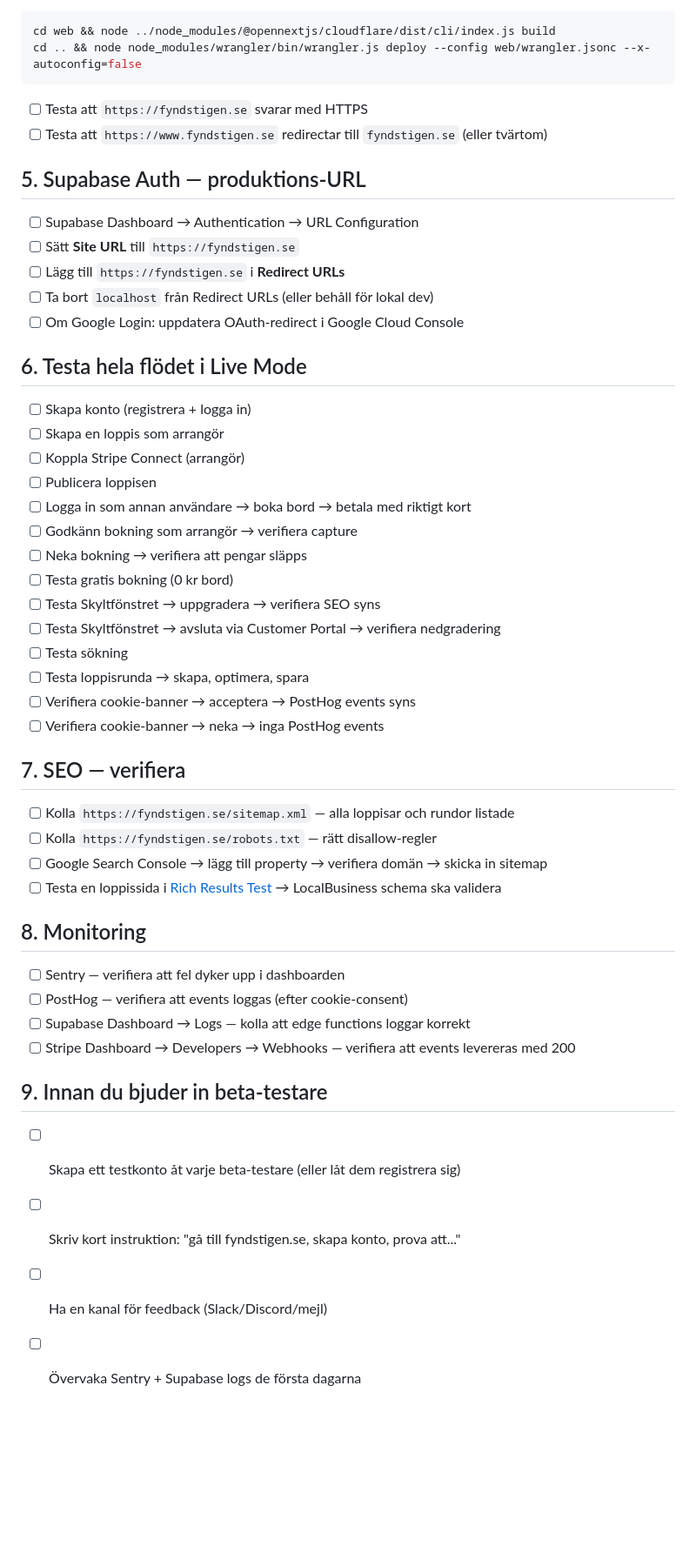
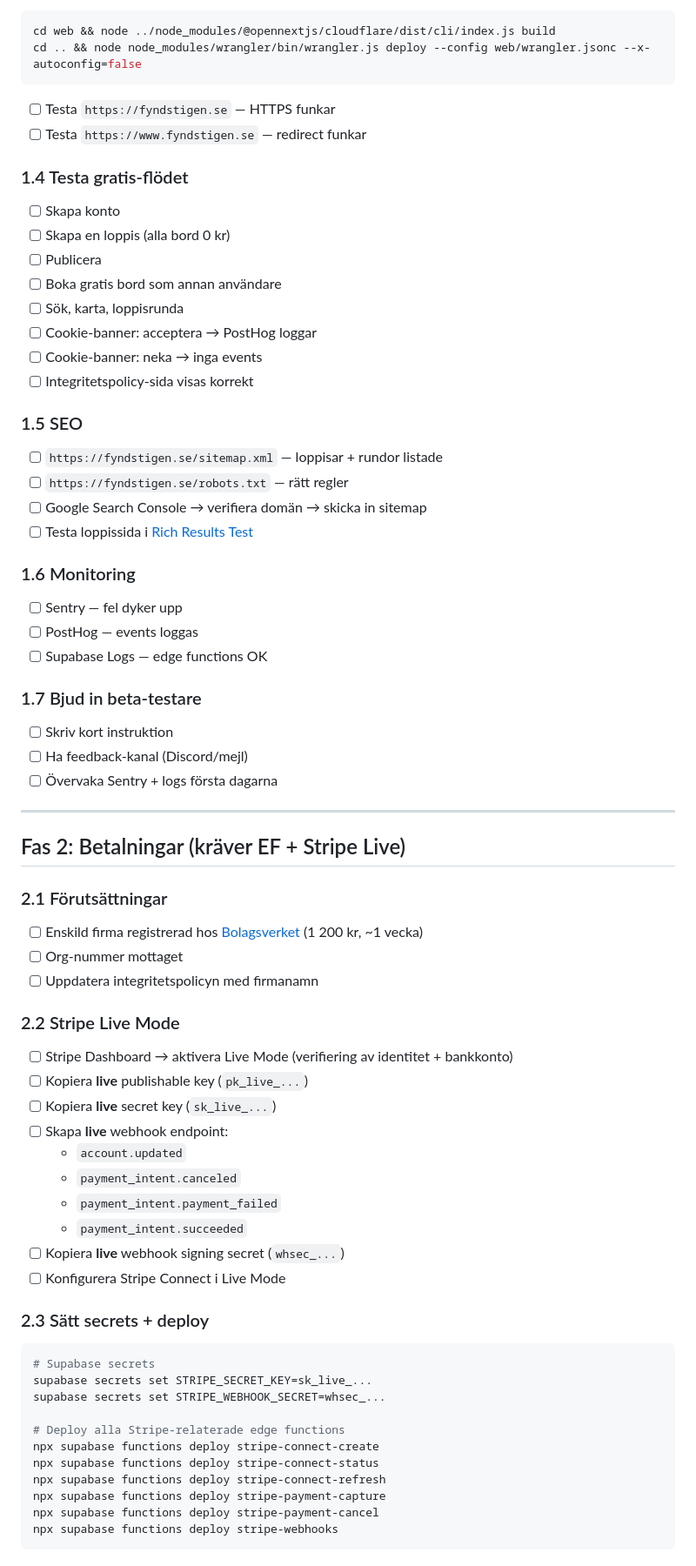
Before and after one commit to raggbock/krakan, a Markdown page: GO-LIVE-CHECKLIST.md, the part around one of its changes. Shown at 87% size. GitHub-like rendering; blank space fills up the shorter version.

````diff
--- a/GO-LIVE-CHECKLIST.md
+++ b/GO-LIVE-CHECKLIST.md
@@ -68,46 +37,68 @@ supabase secrets set POSTHOG_HOST=https://eu.i.posthog.com
 cd web && node ../node_modules/@opennextjs/cloudflare/dist/cli/index.js build
 cd .. && node node_modules/wrangler/bin/wrangler.js deploy --config web/wrangler.jsonc --x-autoconfig=false
 ```
-- [ ] Testa att `https://fyndstigen.se` svarar med HTTPS
-- [ ] Testa att `https://www.fyndstigen.se` redirectar till `fyndstigen.se` (eller tvärtom)
+- [ ] Testa `https://fyndstigen.se` — HTTPS funkar
+- [ ] Testa `https://www.fyndstigen.se` — redirect funkar
 
-## 5. Supabase Auth — produktions-URL
-- [ ] Supabase Dashboard → Authentication → URL Configuration
-- [ ] Sätt **Site URL** till `https://fyndstigen.se`
-- [ ] Lägg till `https://fyndstigen.se` i **Redirect URLs**
-- [ ] Ta bort `localhost` från Redirect URLs (eller behåll för lokal dev)
-- [ ] Om Google Login: uppdatera OAuth-redirect i Google Cloud Console
+### 1.4 Testa gratis-flödet
+- [ ] Skapa konto
+- [ ] Skapa en loppis (alla bord 0 kr)
+- [ ] Publicera
+- [ ] Boka gratis bord som annan användare
+- [ ] Sök, karta, loppisrunda
+- [ ] Cookie-banner: acceptera → PostHog loggar
+- [ ] Cookie-banner: neka → inga events
+- [ ] Integritetspolicy-sida visas korrekt
 
-## 6. Testa hela flödet i Live Mode
-- [ ] Skapa konto (registrera + logga in)
-- [ ] Skapa en loppis som arrangör
-- [ ] Koppla Stripe Connect (arrangör)
-- [ ] Publicera loppisen
-- [ ] Logga in som annan användare → boka bord → betala med riktigt kort
-- [ ] Godkänn bokning som arrangör → verifiera capture
-- [ ] Neka bokning → verifiera att pengar släpps
-- [ ] Testa gratis bokning (0 kr bord)
-- [ ] Testa Skyltfönstret → uppgradera → verifiera SEO syns
-- [ ] Testa Skyltfönstret → avsluta via Customer Portal → verifiera nedgradering
-- [ ] Testa sökning
-- [ ] Testa loppisrunda → skapa, optimera, spara
-- [ ] Verifiera cookie-banner → acceptera → PostHog events syns
-- [ ] Verifiera cookie-banner → neka → inga PostHog events
+### 1.5 SEO
+- [ ] `https://fyndstigen.se/sitemap.xml` — loppisar + rundor listade
+- [ ] `https://fyndstigen.se/robots.txt` — rätt regler
+- [ ] Google Search Console → verifiera domän → skicka in sitemap
+- [ ] Testa loppissida i [Rich Results Test](https://search.google.com/test/rich-results)
 
-## 7. SEO — verifiera
-- [ ] Kolla `https://fyndstigen.se/sitemap.xml` — alla loppisar och rundor listade
-- [ ] Kolla `https://fyndstigen.se/robots.txt` — rätt disallow-regler
-- [ ] Google Search Console → lägg till property → verifiera domän → skicka in sitemap
-- [ ] Testa en loppissida i [Rich Results Test](https://search.google.com/test/rich-results) → LocalBusiness schema ska validera
+### 1.6 Monitoring
+- [ ] Sentry — fel dyker upp
+- [ ] PostHog — events loggas
+- [ ] Supabase Logs — edge functions OK
 
-## 8. Monitoring
-- [ ] Sentry — verifiera att fel dyker upp i dashboarden
-- [ ] PostHog — verifiera att events loggas (efter cookie-consent)
-- [ ] Supabase Dashboard → Logs — kolla att edge functions loggar korrekt
-- [ ] Stripe Dashboard → Developers → Webhooks — verifiera att events levereras med 200
+### 1.7 Bjud in beta-testare
+- [ ] Skriv kort instruktion
+- [ ] Ha feedback-kanal (Discord/mejl)
+- [ ] Övervaka Sentry + logs första dagarna
 
-## 9. Innan du bjuder in beta-testare
-- [ ] Skapa ett testkonto åt varje beta-testare (eller låt dem registrera sig)
-- [ ] Skriv kort instruktion: "gå till fyndstigen.se, skapa konto, prova att..."
-- [ ] Ha en kanal för feedback (Slack/Discord/mejl)
-- [ ] Övervaka Sentry + Supabase logs de första dagarna
+---
+
+## Fas 2: Betalningar (kräver EF + Stripe Live)
+
+### 2.1 Förutsättningar
+- [ ] Enskild firma registrerad hos [Bolagsverket](https://bolagsverket.se) (1 200 kr, ~1 vecka)
+- [ ] Org-nummer mottaget
+- [ ] Uppdatera integritetspolicyn med firmanamn
+
+### 2.2 Stripe Live Mode
+- [ ] Stripe Dashboard → aktivera Live Mode (verifiering av identitet + bankkonto)
+- [ ] Kopiera **live** publishable key (`pk_live_...`)
+- [ ] Kopiera **live** secret key (`sk_live_...`)
+- [ ] Skapa **live** webhook endpoint:
+  - `account.updated`
+  - `payment_intent.canceled`
+  - `payment_intent.payment_failed`
+  - `payment_intent.succeeded`
+- [ ] Kopiera **live** webhook signing secret (`whsec_...`)
+- [ ] Konfigurera Stripe Connect i Live Mode
+
+### 2.3 Sätt secrets + deploy
+```bash
+# Supabase secrets
+supabase secrets set STRIPE_SECRET_KEY=sk_live_...
+supabase secrets set STRIPE_WEBHOOK_SECRET=whsec_...
+
+# Deploy alla Stripe-relaterade edge functions
+npx supabase functions deploy stripe-connect-create
+npx supabase functions deploy stripe-connect-status
+npx supabase functions deploy stripe-connect-refresh
+npx supabase functions deploy stripe-payment-capture
+npx supabase functions deploy stripe-payment-cancel
+npx supabase functions deploy stripe-webhooks
+```
+
````
Also changed, not shown: other parts of GO-LIVE-CHECKLIST.md (+100 -48 lines).
